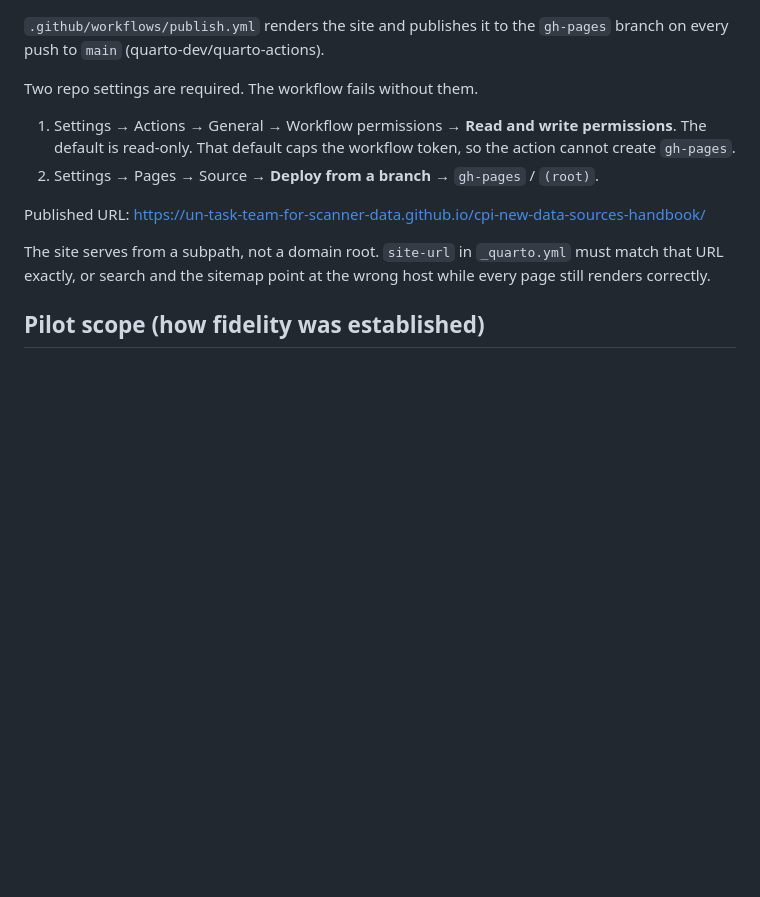
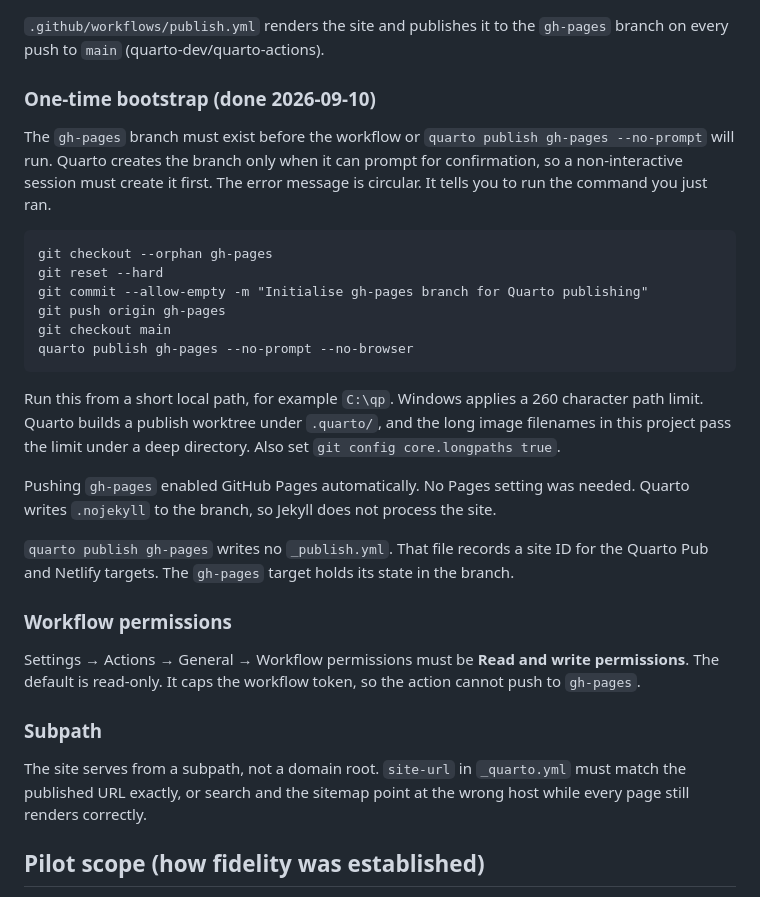
Before and after one commit to UN-Task-Team-for-Scanner-Data/cpi-new-data-sources-handbook, a Markdown page: MIGRATION.md, the part around one of its changes. GitHub-like rendering; blank space fills up the shorter version.

Commit message:
Record the gh-pages bootstrap procedure
The branch must exist before Quarto or the workflow can publish to it. Note the
Windows path limit and the short-path workaround.

````diff
--- a/MIGRATION.md
+++ b/MIGRATION.md
@@ -28,19 +31,45 @@ uv run scripts/verify_site.py          # after quarto render: parity + link chec
 `.github/workflows/publish.yml` renders the site and publishes it to the `gh-pages`
 branch on every push to `main` (quarto-dev/quarto-actions).
 
-Two repo settings are required. The workflow fails without them.
+### One-time bootstrap (done 2026-09-10)
 
-1. Settings → Actions → General → Workflow permissions → **Read and write
-   permissions**. The default is read-only. That default caps the workflow token,
-   so the action cannot create `gh-pages`.
-2. Settings → Pages → Source → **Deploy from a branch** → `gh-pages` / `(root)`.
+The `gh-pages` branch must exist before the workflow or
+`quarto publish gh-pages --no-prompt` will run. Quarto creates the branch only when
+it can prompt for confirmation, so a non-interactive session must create it first.
+The error message is circular. It tells you to run the command you just ran.
 
-Published URL:
-<https://un-task-team-for-scanner-data.github.io/cpi-new-data-sources-handbook/>
+```
+git checkout --orphan gh-pages
+git reset --hard
+git commit --allow-empty -m "Initialise gh-pages branch for Quarto publishing"
+git push origin gh-pages
+git checkout main
+quarto publish gh-pages --no-prompt --no-browser
+```
+
+Run this from a short local path, for example `C:\qp`. Windows applies a 260
+character path limit. Quarto builds a publish worktree under `.quarto/`, and the long
+image filenames in this project pass the limit under a deep directory. Also set
+`git config core.longpaths true`.
+
+Pushing `gh-pages` enabled GitHub Pages automatically. No Pages setting was needed.
+Quarto writes `.nojekyll` to the branch, so Jekyll does not process the site.
+
+`quarto publish gh-pages` writes no `_publish.yml`. That file records a site ID for
+the Quarto Pub and Netlify targets. The `gh-pages` target holds its state in the
+branch.
+
+### Workflow permissions
+
+Settings → Actions → General → Workflow permissions must be **Read and write
+permissions**. The default is read-only. It caps the workflow token, so the action
+cannot push to `gh-pages`.
+
+### Subpath
 
 The site serves from a subpath, not a domain root. `site-url` in `_quarto.yml` must
-match that URL exactly, or search and the sitemap point at the wrong host while every
-page still renders correctly.
+match the published URL exactly, or search and the sitemap point at the wrong host
+while every page still renders correctly.
 
 ## Pilot scope (how fidelity was established)
 
````
Also changed, not shown: other parts of MIGRATION.md (+3 -0 lines).
